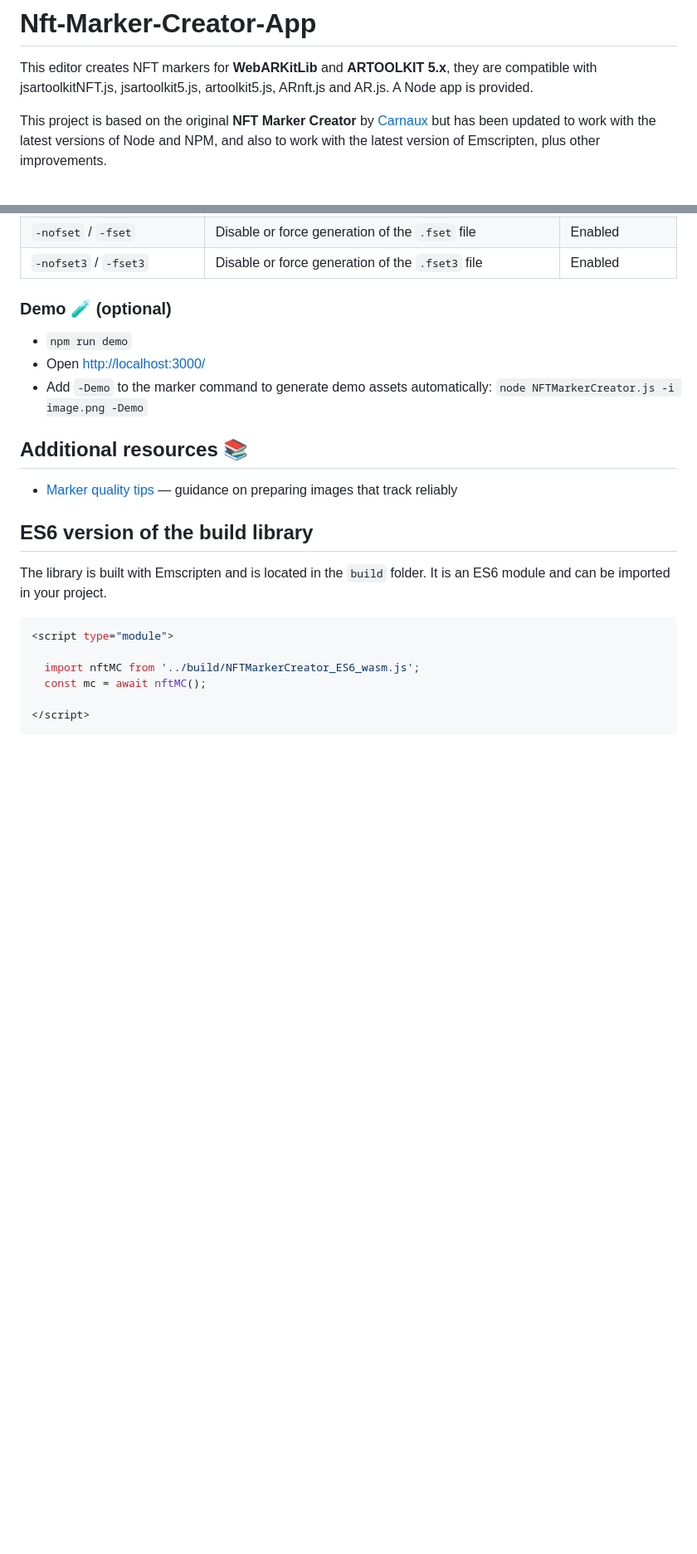
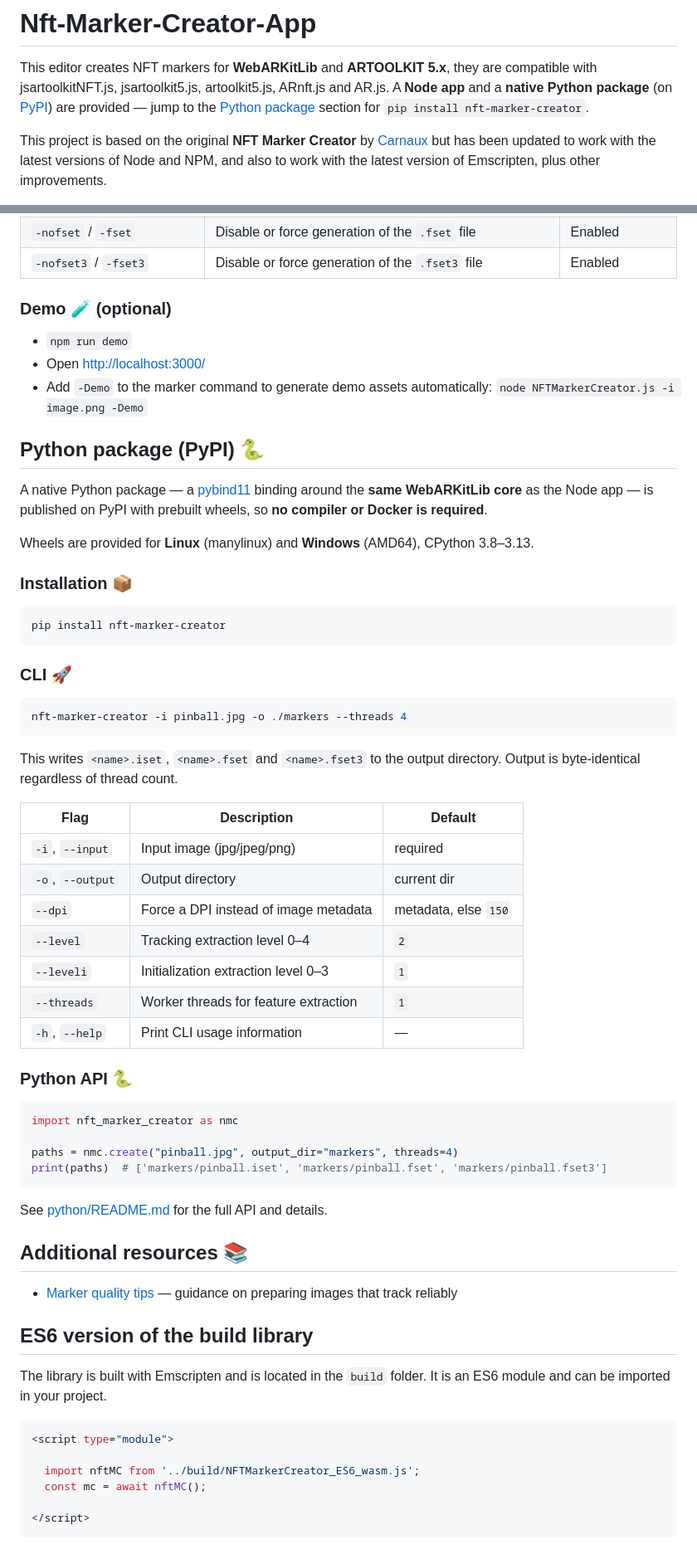
Before and after one commit to webarkit/Nft-Marker-Creator-App, a Markdown page: README.md, 2 parts joined by grey strips. Shown at 83% size. Drawn GitHub-style; blank space fills up the shorter version.

Commit message:
docs: add Python package (PyPI) section to README
Document pip install nft-marker-creator, the CLI + Python API, add a PyPI
version badge, and tick the 'Python version' planned-feature box.

Co-Authored-By: Claude Opus 4.8 <noreply@anthropic.com>

````diff
--- a/README.md
+++ b/README.md
@@ -9,7 +10,7 @@
 # Nft-Marker-Creator-App
 
 This editor creates NFT markers for **WebARKitLib** and **ARTOOLKIT 5.x**, they are compatible with jsartoolkitNFT.js, jsartoolkit5.js, artoolkit5.js, ARnft.js and AR.js.
-A Node app is provided.
+A **Node app** and a **native Python package** (on [PyPI](https://pypi.org/project/nft-marker-creator/)) are provided — jump to the [Python package](#python-package-pypi-) section for `pip install nft-marker-creator`.
 
 This project is based on the original **NFT Marker Creator** by [Carnaux](https://github.com/Carnaux/NFT-Marker-Creator) but has been updated to work with the latest versions of Node and NPM, and also to work with the latest version of Emscripten, plus other improvements.
 
@@ -110,6 +111,47 @@ Example: `node NFTMarkerCreator.js -i image.png -level=4 -min_thresh=8`
 - Open [http://localhost:3000/](http://localhost:3000/)
 - Add `-Demo` to the marker command to generate demo assets automatically: `node NFTMarkerCreator.js -i image.png -Demo`
 
+## Python package (PyPI) 🐍
+
+A native Python package — a [pybind11](https://github.com/pybind/pybind11) binding around the **same WebARKitLib core** as the Node app — is published on PyPI with prebuilt wheels, so **no compiler or Docker is required**.
+
+Wheels are provided for **Linux** (manylinux) and **Windows** (AMD64), CPython 3.8–3.13.
+
+### Installation 📦
+
+```bash
+pip install nft-marker-creator
+```
+
+### CLI 🚀
+
+```bash
+nft-marker-creator -i pinball.jpg -o ./markers --threads 4
+```
+
+This writes `<name>.iset`, `<name>.fset` and `<name>.fset3` to the output directory. Output is byte-identical regardless of thread count.
+
+| Flag             | Description                           | Default              |
+| ---------------- | ------------------------------------- | -------------------- |
+| `-i`, `--input`  | Input image (jpg/jpeg/png)            | required             |
+| `-o`, `--output` | Output directory                      | current dir          |
+| `--dpi`          | Force a DPI instead of image metadata | metadata, else `150` |
+| `--level`        | Tracking extraction level 0–4         | `2`                  |
+| `--leveli`       | Initialization extraction level 0–3   | `1`                  |
+| `--threads`      | Worker threads for feature extraction | `1`                  |
+| `-h`, `--help`   | Print CLI usage information           | —                    |
+
+### Python API 🐍
+
+```python
+import nft_marker_creator as nmc
+
+paths = nmc.create("pinball.jpg", output_dir="markers", threads=4)
+print(paths)  # ['markers/pinball.iset', 'markers/pinball.fset', 'markers/pinball.fset3']
+```
+
+See [python/README.md](python/README.md) for the full API and details.
+
 ## Additional resources 📚
 
 - [Marker quality tips](https://github.com/Carnaux/NFT-Marker-Creator/wiki/Creating-good-markers) — guidance on preparing images that track reliably
````
Also changed, not shown: other parts of README.md (+2 -1 lines).
